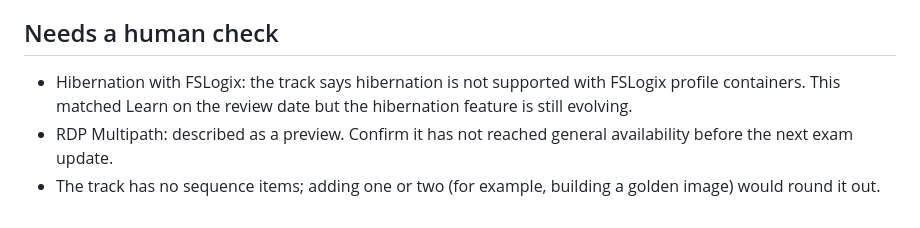
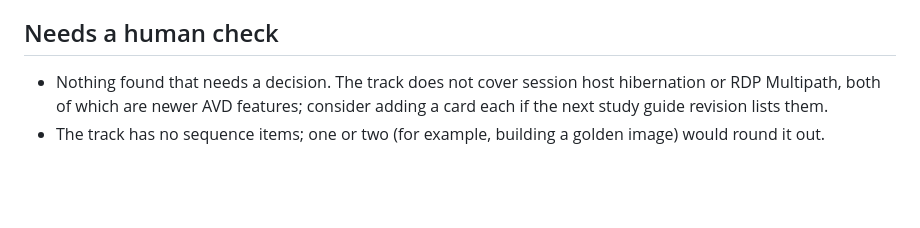
Before and after one commit to jamesctippets-ui/Study-App, a Markdown page: content_review/az140.md, the part around the change. GitHub-like rendering; blank space fills up the shorter version.

Commit message:
Correct AZ-140 review notes
Co-Authored-By: Claude Opus 5.5 <noreply@anthropic.com>
Claude-Session: https://claude.ai/code/session_017gWFTpDsb9LyXPxMQ1GByj

```diff
--- a/content_review/az140.md
+++ b/content_review/az140.md
@@ -48,6 +48,5 @@ Also checked:
 
 ## Needs a human check
 
-- Hibernation with FSLogix: the track says hibernation is not supported with FSLogix profile containers. This matched Learn on the review date but the hibernation feature is still evolving.
-- RDP Multipath: described as a preview. Confirm it has not reached general availability before the next exam update.
-- The track has no sequence items; adding one or two (for example, building a golden image) would round it out.
+- Nothing found that needs a decision. The track does not cover session host hibernation or RDP Multipath, both of which are newer AVD features; consider adding a card each if the next study guide revision lists them.
+- The track has no sequence items; one or two (for example, building a golden image) would round it out.
```
